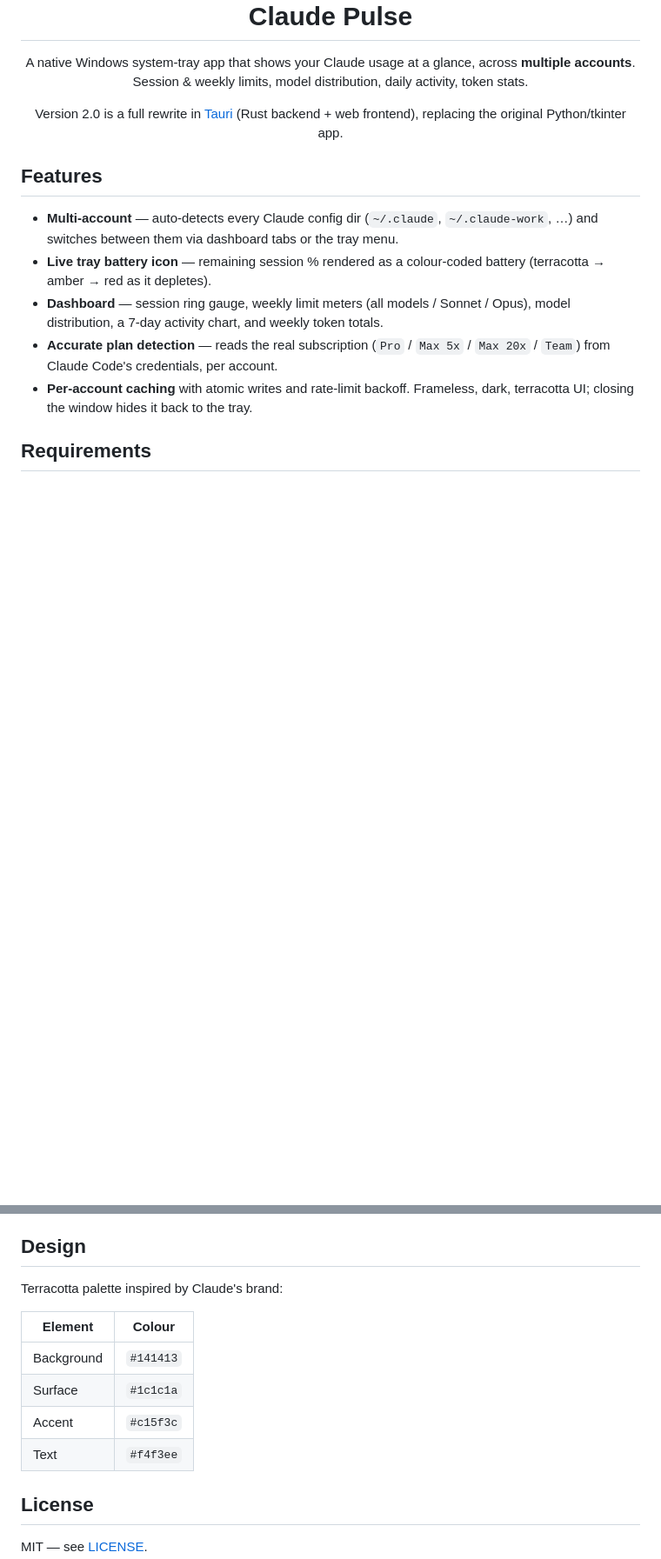
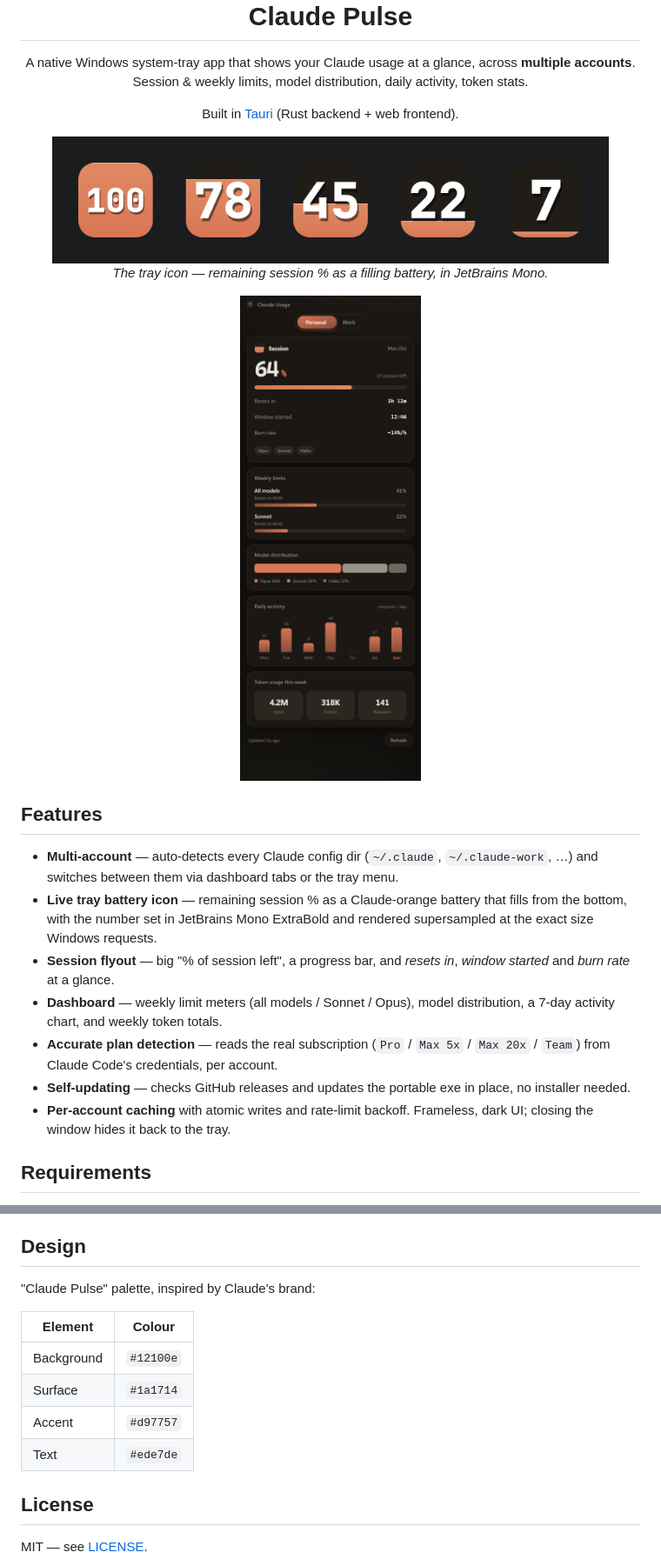
Before and after one commit to yigitbozyaka/claude-pulse, a Markdown page: README.md, 2 parts joined by grey strips. Shown at 87% size. Rendered like a GitHub page; pictures changed too: docs/app.png (added), docs/tray.png (added); blank space fills up the shorter version.

```diff
--- a/README.md
+++ b/README.md
@@ -12,8 +12,16 @@
 </p>
 
 <p align="center">
-  Version 2.0 is a full rewrite in <a href="https://tauri.app">Tauri</a>
-  (Rust backend + web frontend), replacing the original Python/tkinter app.
+  Built in <a href="https://tauri.app">Tauri</a> (Rust backend + web frontend).
+</p>
+
+<p align="center">
+  <img src="docs/tray.png" width="640" alt="Tray battery icon across session states"><br>
+  <em>The tray icon — remaining session % as a filling battery, in JetBrains Mono.</em>
+</p>
+
+<p align="center">
+  <img src="docs/app.png" width="360" alt="Claude Pulse dashboard">
 </p>
 
 ## Features
@@ -21,14 +29,19 @@
 - **Multi-account** — auto-detects every Claude config dir (`~/.claude`,
   `~/.claude-work`, …) and switches between them via dashboard tabs or the tray
   menu.
-- **Live tray battery icon** — remaining session % rendered as a colour-coded
-  battery (terracotta → amber → red as it depletes).
-- **Dashboard** — session ring gauge, weekly limit meters (all models / Sonnet /
-  Opus), model distribution, a 7-day activity chart, and weekly token totals.
+- **Live tray battery icon** — remaining session % as a Claude-orange battery
+  that fills from the bottom, with the number set in JetBrains Mono ExtraBold and
+  rendered supersampled at the exact size Windows requests.
+- **Session flyout** — big "% of session left", a progress bar, and *resets in*,
+  *window started* and *burn rate* at a glance.
+- **Dashboard** — weekly limit meters (all models / Sonnet / Opus), model
+  distribution, a 7-day activity chart, and weekly token totals.
 - **Accurate plan detection** — reads the real subscription (`Pro` / `Max 5x` /
   `Max 20x` / `Team`) from Claude Code's credentials, per account.
+- **Self-updating** — checks GitHub releases and updates the portable exe
+  in place, no installer needed.
 - **Per-account caching** with atomic writes and rate-limit backoff. Frameless,
-  dark, terracotta UI; closing the window hides it back to the tray.
+  dark UI; closing the window hides it back to the tray.
 
 ## Requirements
 
@@ -65,14 +78,14 @@ thread refreshes the active account every 60s and updates the tray icon.
 
 ## Design
 
-Terracotta palette inspired by Claude's brand:
+"Claude Pulse" palette, inspired by Claude's brand:
 
 | Element    | Colour    |
 |------------|-----------|
-| Background | `#141413` |
-| Surface    | `#1c1c1a` |
-| Accent     | `#c15f3c` |
-| Text       | `#f4f3ee` |
+| Background | `#12100e` |
+| Surface    | `#1a1714` |
+| Accent     | `#d97757` |
+| Text       | `#ede7de` |
 
 ## License
 
```
Also changed, not shown: src/logo.png (added), 11 other files.
